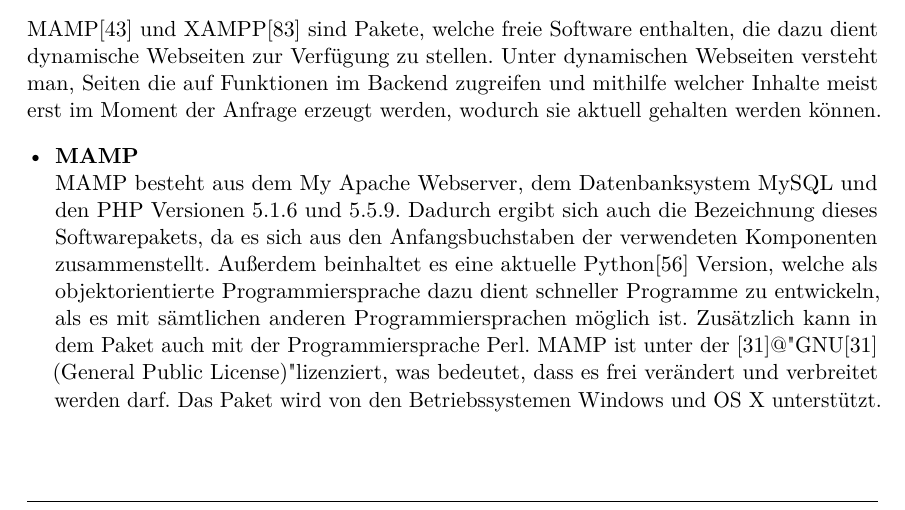
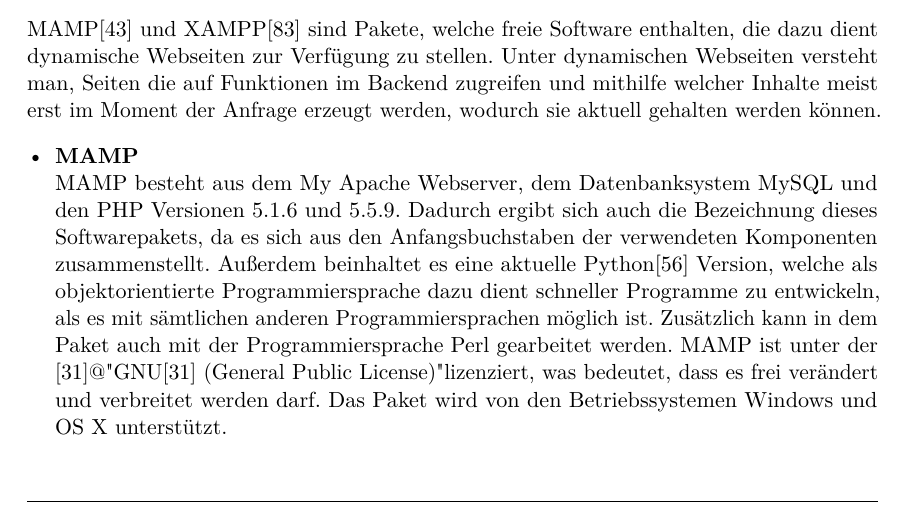
Before and after one commit to hoveringsteward/hovibook_v2, a LaTeX thesis (diplomarbeit.tex, which reads Digitale_Speisekarte.tex): part of page 53 of 167, cut so that both start at the same text. Compiled offline with pdfLaTeX.

Commit message:
rechtschreibung

```diff
--- a/Digitale_Speisekarte.tex
+++ b/Digitale_Speisekarte.tex
@@ -52,7 +52,7 @@
 {MAMP\cite{mamp}} und {XAMPP\cite{xampp}} sind Pakete, welche freie Software enthalten, die dazu dient dynamische Webseiten zur Verfügung zu stellen. Unter dynamischen Webseiten versteht man, Seiten die auf Funktionen im Backend zugreifen und mithilfe welcher Inhalte meist erst im Moment der Anfrage erzeugt werden, wodurch sie aktuell gehalten werden können.
 \begin{itemize}
     \item \textbf{MAMP}\\
-MAMP besteht aus dem My Apache Webserver, dem Datenbanksystem MySQL und den PHP Versionen 5.1.6 und 5.5.9. Dadurch ergibt sich auch die Bezeichnung dieses Softwarepakets, da es sich aus den Anfangsbuchstaben der verwendeten Komponenten zusammenstellt. Außerdem beinhaltet es eine aktuelle {Python\cite{python}} Version, welche als objektorientierte Programmiersprache dazu dient schneller Programme zu entwickeln, als es mit sämtlichen anderen Programmiersprachen möglich ist. Zusätzlich kann in dem Paket auch mit der Programmiersprache Perl. MAMP ist unter der "{GNU\cite{gnu}} (General Public License)" lizenziert, was bedeutet, dass es frei verändert und verbreitet werden darf. Das Paket wird von den Betriebssystemen Windows und OS X unterstützt.
+MAMP besteht aus dem My Apache Webserver, dem Datenbanksystem MySQL und den PHP Versionen 5.1.6 und 5.5.9. Dadurch ergibt sich auch die Bezeichnung dieses Softwarepakets, da es sich aus den Anfangsbuchstaben der verwendeten Komponenten zusammenstellt. Außerdem beinhaltet es eine aktuelle {Python\cite{python}} Version, welche als objektorientierte Programmiersprache dazu dient schneller Programme zu entwickeln, als es mit sämtlichen anderen Programmiersprachen möglich ist. Zusätzlich kann in dem Paket auch mit der Programmiersprache Perl gearbeitet werden. MAMP ist unter der "{GNU\cite{gnu}} (General Public License)" lizenziert, was bedeutet, dass es frei verändert und verbreitet werden darf. Das Paket wird von den Betriebssystemen Windows und OS X unterstützt.
 \pagebreak
     \item \textbf{XAMPP}\\
 Das XAMPP-Paket wird aus dem Apache HTTP Server, der Datenbank MariaDB, welche auf den Grundlagen der MySQL Datenbank beruht, und den Programmiersprachen PHP und Perl. Das "X" am Anfang der Bezeichnung des Pakets, steht für die vielen Betriebssysteme, welche damit arbeiten können. XAMPP ist kompatibel mit Windows, OS X, Linux und Solaris. Dieses Paket ist ebenfalls unter der "GNU"-Lizenz freigegeben.
```
